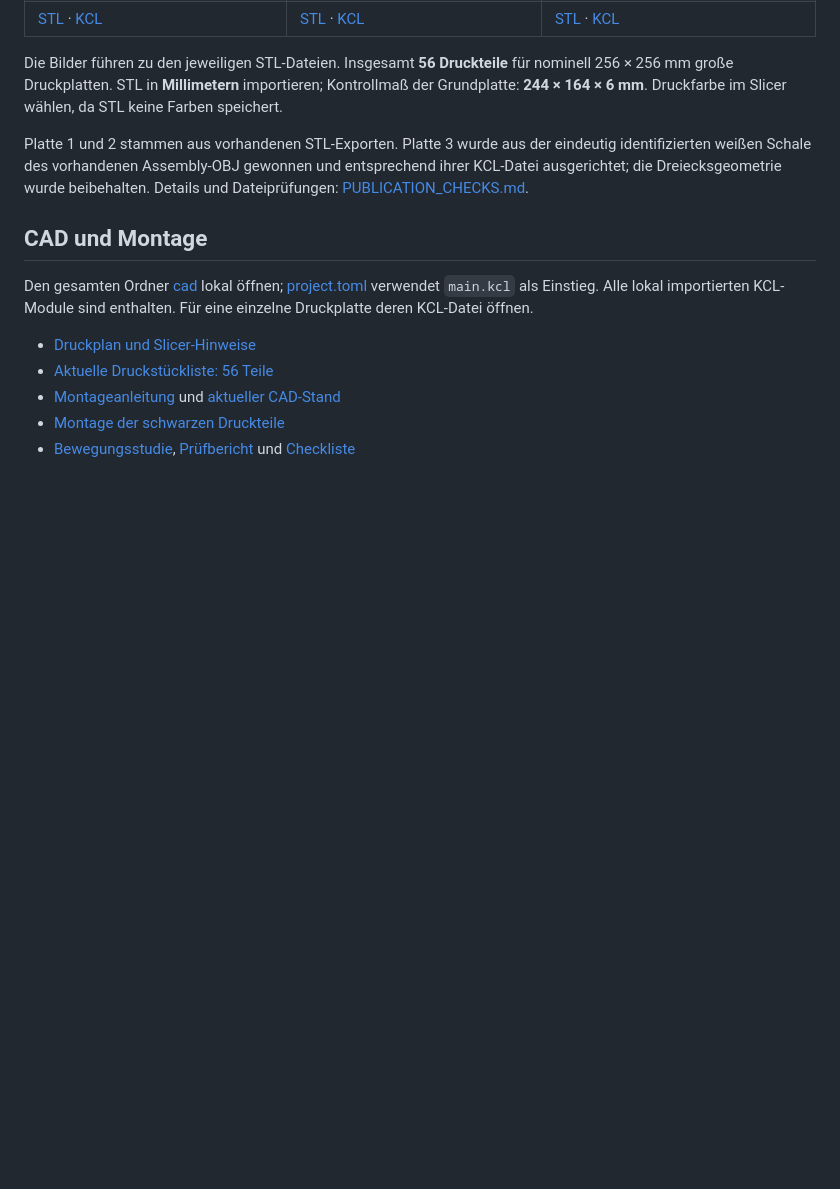
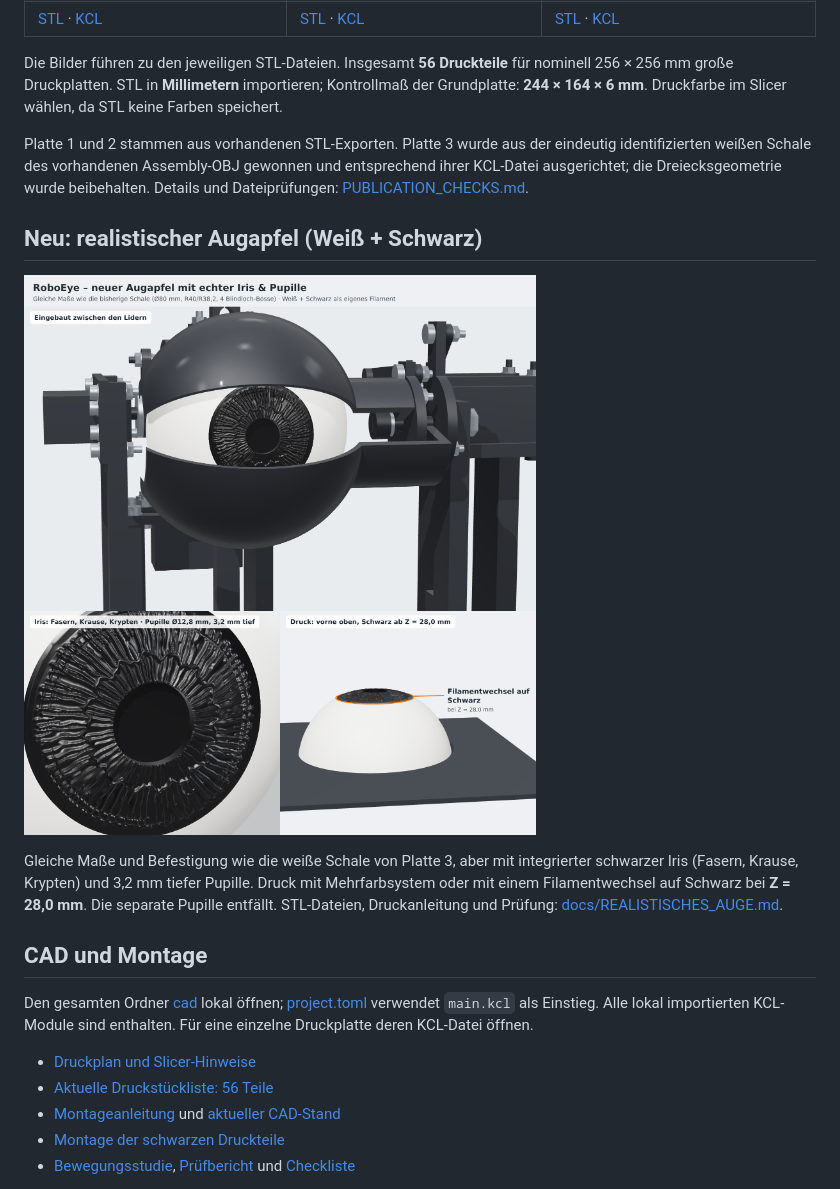
Before and after one commit to LeonTheGoatRohrer/mechanical-eye, a Markdown page: README.md, the part around the change. GitHub-like rendering; pictures changed too: previews/realistic-eye.png (added); blank space fills up the shorter version.

```diff
--- a/README.md
+++ b/README.md
@@ -22,6 +22,12 @@ Die Bilder führen zu den jeweiligen STL-Dateien. Insgesamt **56 Druckteile** f
 
 Platte 1 und 2 stammen aus vorhandenen STL-Exporten. Platte 3 wurde aus der eindeutig identifizierten weißen Schale des vorhandenen Assembly-OBJ gewonnen und entsprechend ihrer KCL-Datei ausgerichtet; die Dreiecksgeometrie wurde beibehalten. Details und Dateiprüfungen: [PUBLICATION_CHECKS.md](PUBLICATION_CHECKS.md).
 
+## Neu: realistischer Augapfel (Weiß + Schwarz)
+
+[![Neuer Augapfel mit Iris und Pupille, eingebaut](previews/realistic-eye.png)](docs/REALISTISCHES_AUGE.md)
+
+Gleiche Maße und Befestigung wie die weiße Schale von Platte 3, aber mit integrierter schwarzer Iris (Fasern, Krause, Krypten) und 3,2 mm tiefer Pupille. Druck mit Mehrfarbsystem oder mit einem Filamentwechsel auf Schwarz bei **Z = 28,0 mm**. Die separate Pupille entfällt. STL-Dateien, Druckanleitung und Prüfung: [docs/REALISTISCHES_AUGE.md](docs/REALISTISCHES_AUGE.md).
+
 ## CAD und Montage
 
 Den gesamten Ordner [cad](cad) lokal öffnen; [project.toml](cad/project.toml) verwendet `main.kcl` als Einstieg. Alle lokal importierten KCL-Module sind enthalten. Für eine einzelne Druckplatte deren KCL-Datei öffnen.
```
Also changed, not shown: docs/DRUCKPLAN.md (+2 -0 lines), docs/REALISTISCHES_AUGE.md (added, +58 -0 lines), previews/realistic-eye-ball.png (added), 5 other files.
